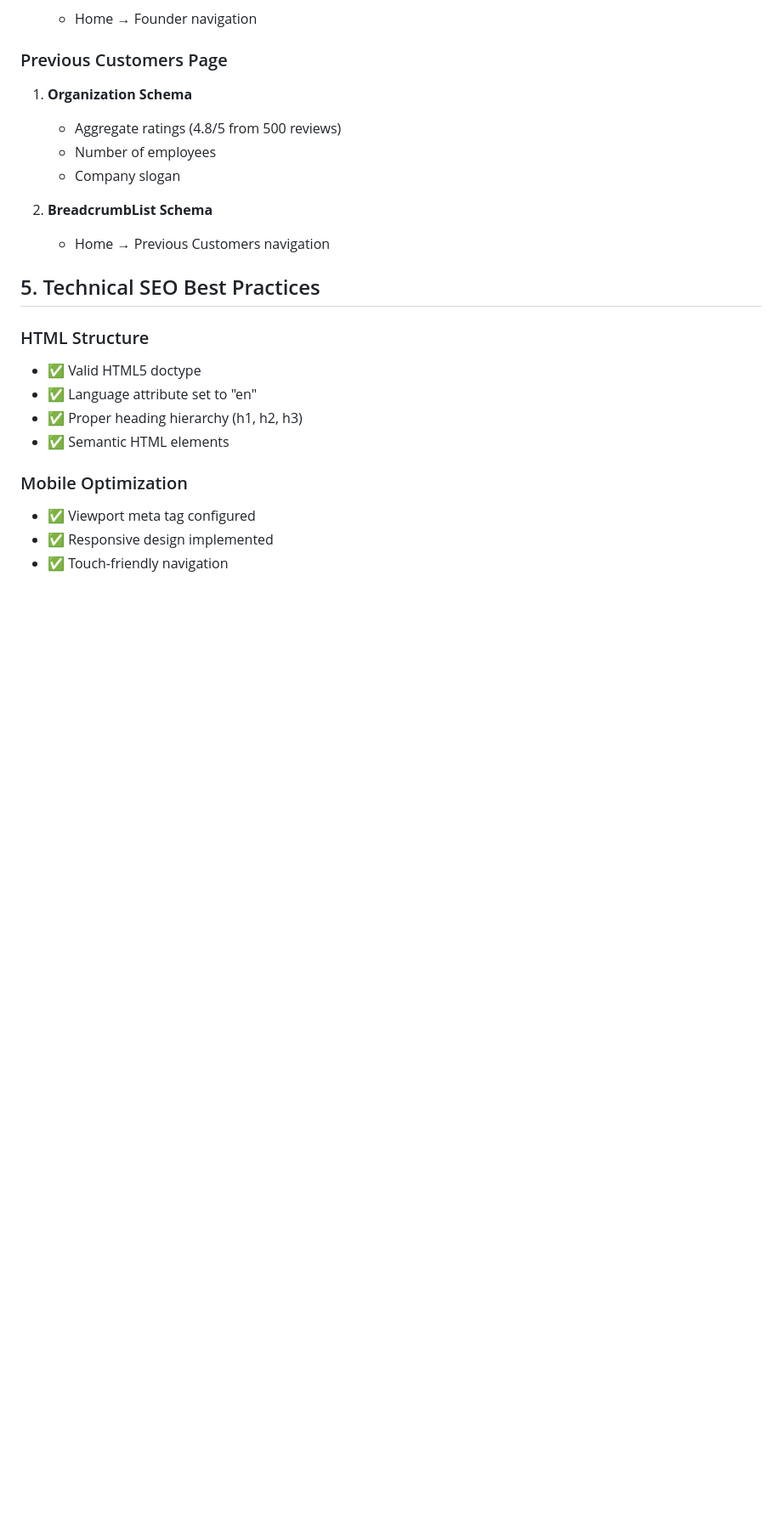
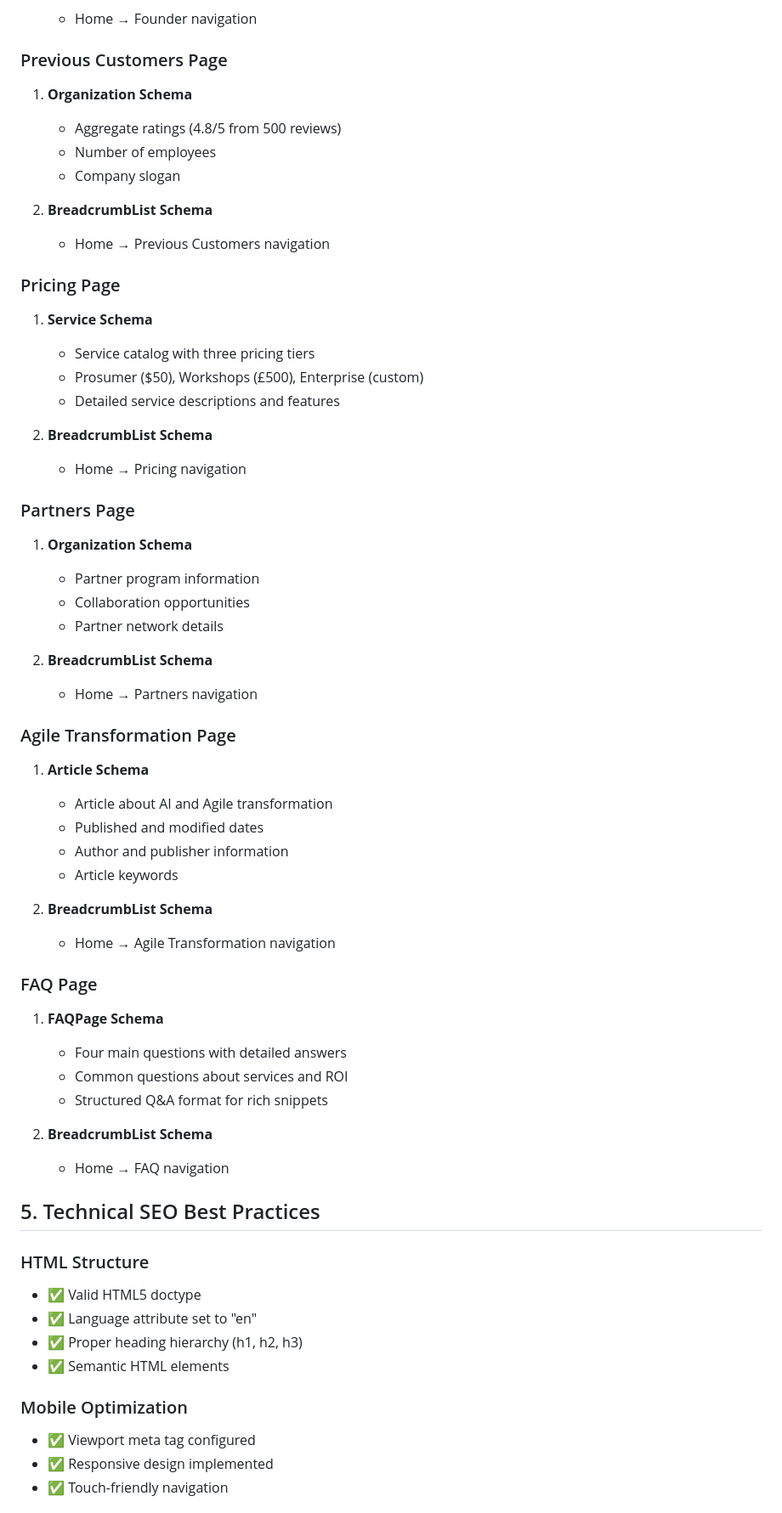
Before and after one commit to rifaterdemsahin/delivery-pilot-web, a Markdown page: SEO-IMPROVEMENTS.md, the part around one of its changes. Shown at 85% size. Drawn GitHub-style; blank space fills up the shorter version.

Commit message:
Update SEO-IMPROVEMENTS.md with comprehensive documentation of all changes
Co-authored-by: rifaterdemsahin <5270036+rifaterdemsahin@users.noreply.github.com>

```diff
--- a/SEO-IMPROVEMENTS.md
+++ b/SEO-IMPROVEMENTS.md
@@ -139,6 +165,43 @@ Implemented JSON-LD structured data for rich search results:
 
 2. **BreadcrumbList Schema**
    - Home → Previous Customers navigation
+
+### Pricing Page
+1. **Service Schema**
+   - Service catalog with three pricing tiers
+   - Prosumer ($50), Workshops (£500), Enterprise (custom)
+   - Detailed service descriptions and features
+
+2. **BreadcrumbList Schema**
+   - Home → Pricing navigation
+
+### Partners Page
+1. **Organization Schema**
+   - Partner program information
+   - Collaboration opportunities
+   - Partner network details
+
+2. **BreadcrumbList Schema**
+   - Home → Partners navigation
+
+### Agile Transformation Page
+1. **Article Schema**
+   - Article about AI and Agile transformation
+   - Published and modified dates
+   - Author and publisher information
+   - Article keywords
+
+2. **BreadcrumbList Schema**
+   - Home → Agile Transformation navigation
+
+### FAQ Page
+1. **FAQPage Schema**
+   - Four main questions with detailed answers
+   - Common questions about services and ROI
+   - Structured Q&A format for rich snippets
+
+2. **BreadcrumbList Schema**
+   - Home → FAQ navigation
 
 ## 5. Technical SEO Best Practices
 
```
Also changed, not shown: other parts of SEO-IMPROVEMENTS.md (+42 -8 lines).
